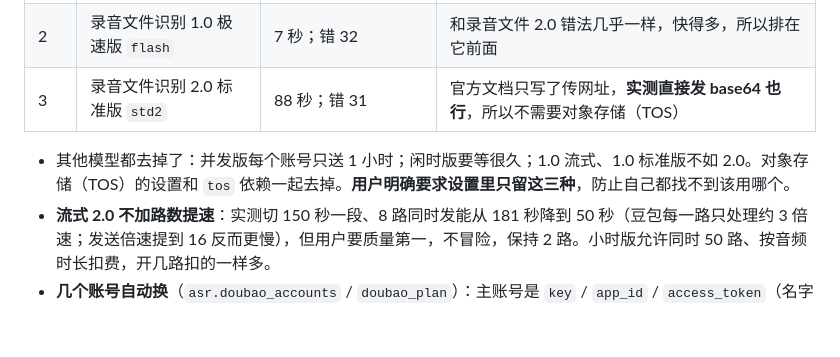
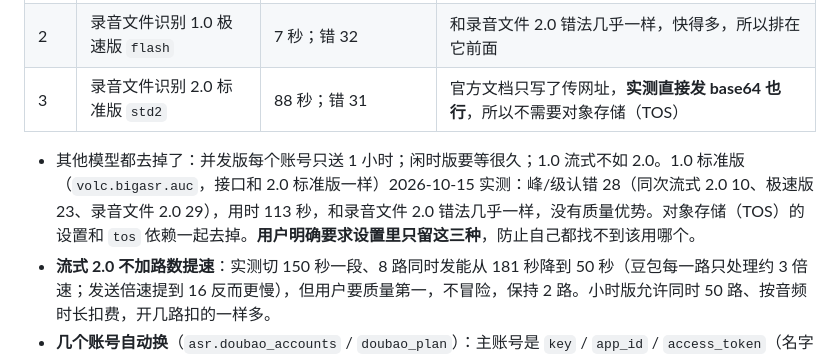
Before and after one commit to longpeng1413/mengren-learning, a Markdown page: AGENTS.md, the part around the change. GitHub-like rendering; blank space fills up the shorter version.

Commit message:
AGENTS.md：补记录音文件识别 1.0 标准版实测结果（和 2.0 标准版错法几乎一样）
Co-Authored-By: Claude Opus 5.5 <noreply@anthropic.com>

```diff
--- a/AGENTS.md
+++ b/AGENTS.md
@@ -136,7 +136,7 @@
 | 2 | 录音文件识别 1.0 极速版 `flash` | 7 秒；错 32 | 和录音文件 2.0 错法几乎一样，快得多，所以排在它前面 |
 | 3 | 录音文件识别 2.0 标准版 `std2` | 88 秒；错 31 | 官方文档只写了传网址，**实测直接发 base64 也行**，所以不需要对象存储（TOS） |
 
-- 其他模型都去掉了：并发版每个账号只送 1 小时；闲时版要等很久；1.0 流式、1.0 标准版不如 2.0。对象存储（TOS）的设置和 `tos` 依赖一起去掉。**用户明确要求设置里只留这三种**，防止自己都找不到该用哪个。
+- 其他模型都去掉了：并发版每个账号只送 1 小时；闲时版要等很久；1.0 流式不如 2.0。1.0 标准版（`volc.bigasr.auc`，接口和 2.0 标准版一样）2026-10-15 实测：峰/级认错 28（同次流式 2.0 10、极速版 23、录音文件 2.0 29），用时 113 秒，和录音文件 2.0 错法几乎一样，没有质量优势。对象存储（TOS）的设置和 `tos` 依赖一起去掉。**用户明确要求设置里只留这三种**，防止自己都找不到该用哪个。
 - **流式 2.0 不加路数提速**：实测切 150 秒一段、8 路同时发能从 181 秒降到 50 秒（豆包每一路只处理约 3 倍速；发送倍速提到 16 反而更慢），但用户要质量第一，不冒险，保持 2 路。小时版允许同时 50 路、按音频时长扣费，开几路扣的一样多。
 - **几个账号自动换**（`asr.doubao_accounts` / `doubao_plan`）：主账号是 `key` / `app_id` / `access_token`（名字 `name`），其他账号在 `more_keys` [{id, name, key}]（只支持新版控制台的 API Key）。**每种模型先把所有账号的用完，再换下一种**（质量好的尽量多用）。不同火山引擎账号的额度才是分开的，同一个账号多建 API Key 没用。
 - 只在两种情况下换下一个：**额度用完**（`QuotaError`，记进 `spent` {"账号id|模型": 日期}，以后跳过，用户点「重新启用」或「测试连接」通过才再用）；**鉴权失败**（`AuthError`，多半是这个账号没开通这种模型，跳过但不记，结果里告诉用户）。网络错误等照常重试 / 报错，不换。全都不行时报错写清每一个的原因。换了密钥的账号，它的 `spent` 作废（`config._drop_spent`）。
```
